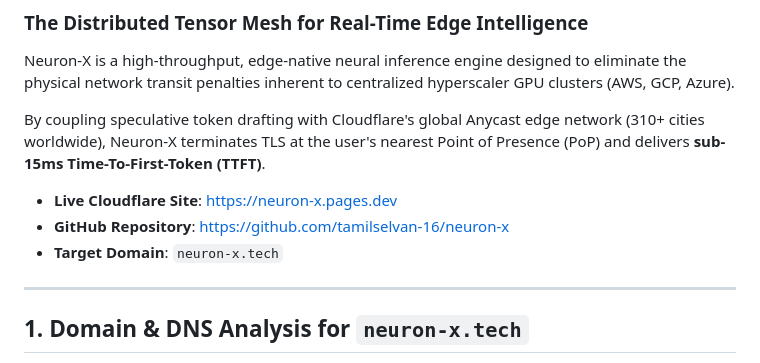
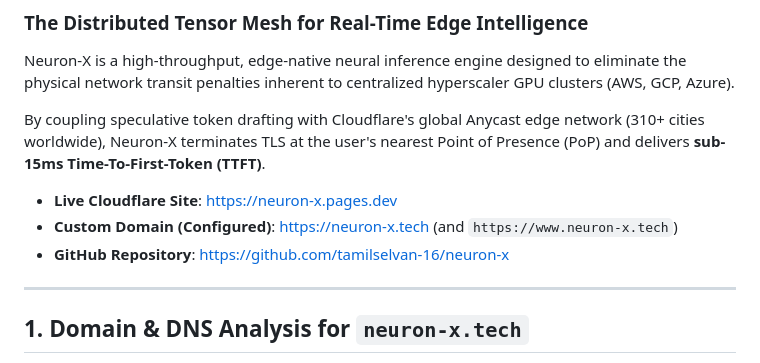
Before and after one commit to tamilselvan-16/neuron-x, a Markdown page: README.md, the part around the change. Rendered like a GitHub page.

Commit message:
docs: record custom domain attachment for neuron-x.tech

```diff
--- a/README.md
+++ b/README.md
@@ -6,8 +6,8 @@ Neuron-X is a high-throughput, edge-native neural inference engine designed to e
 By coupling speculative token drafting with Cloudflare's global Anycast edge network (310+ cities worldwide), Neuron-X terminates TLS at the user's nearest Point of Presence (PoP) and delivers **sub-15ms Time-To-First-Token (TTFT)**.
 
 * **Live Cloudflare Site**: [https://neuron-x.pages.dev](https://neuron-x.pages.dev)
+* **Custom Domain (Configured)**: [https://neuron-x.tech](https://neuron-x.tech) (and `https://www.neuron-x.tech`)
 * **GitHub Repository**: [https://github.com/tamilselvan-16/neuron-x](https://github.com/tamilselvan-16/neuron-x)
-* **Target Domain**: `neuron-x.tech`
 
 ---
 
```
